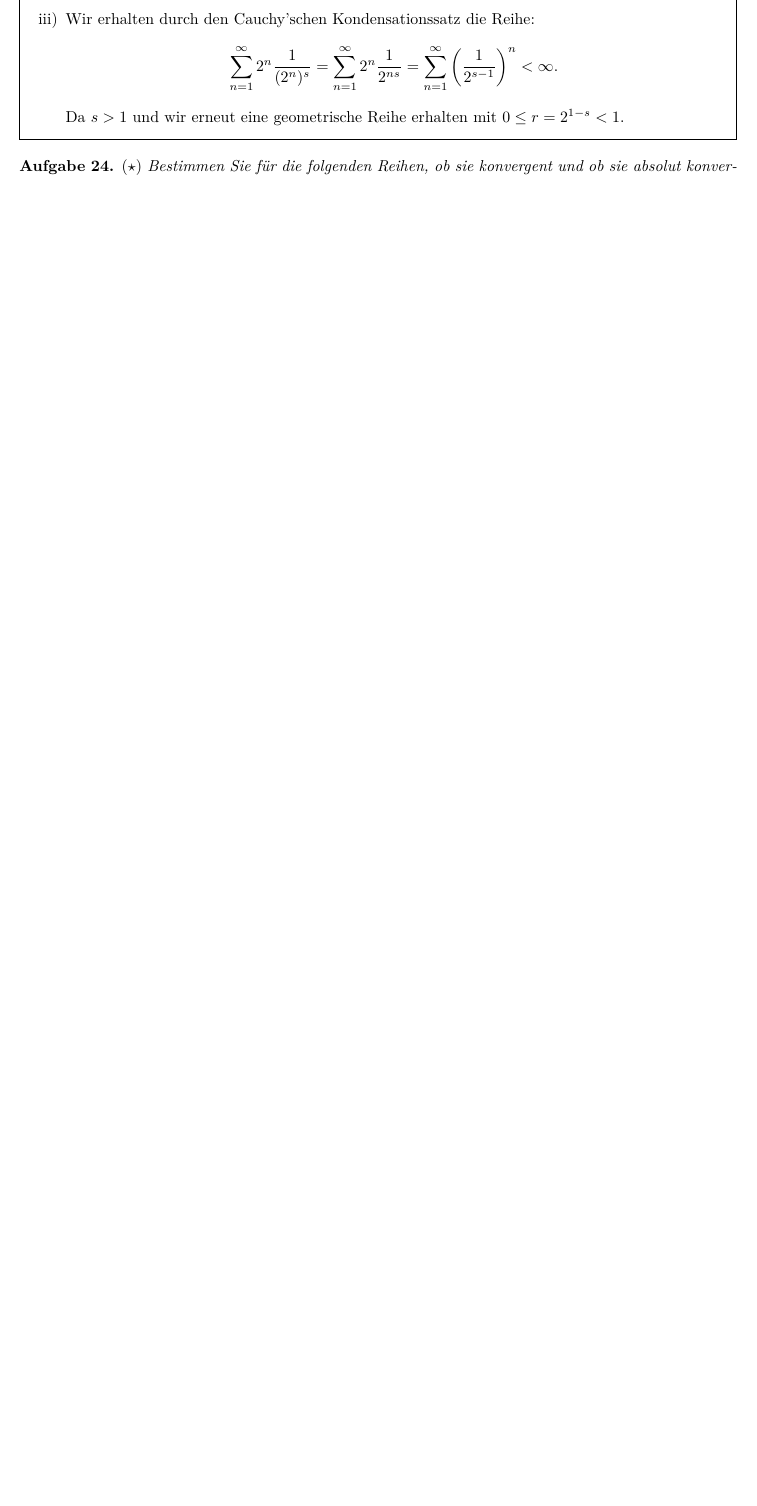
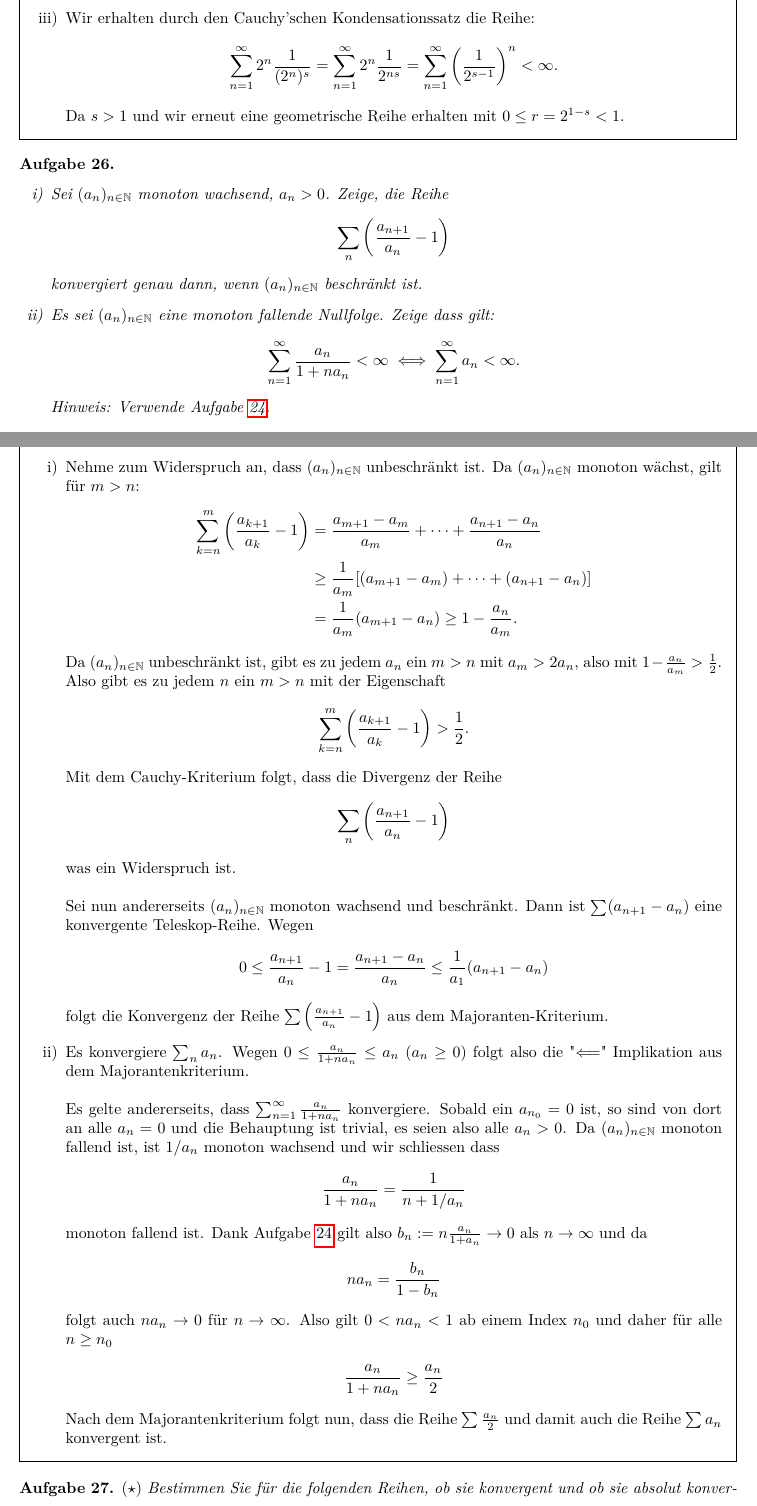
Before and after one commit to Remedyx/AnalysisPVK, a LaTeX problem sheet (PVK Analysis 1 - Loesungen.tex): part of page 19 of 59 before the commit and two parts of pages 20 and 21 of 61 after it, the two joined at a grey line, cut so that both start at the same text, the shorter picture padded with empty space. Compiled offline with pdfLaTeX.

Commit message:
Tag 1 fertig
day one finished

```diff
--- a/PVK Analysis 1 - Loesungen.tex
+++ b/PVK Analysis 1 - Loesungen.tex
@@ -926,3 +967,16 @@ Da $s>1$ und wir erneut eine geometrische Reihe erhalten mit $0 \leq r = 2^{1-s}
 
 \end{solution}
 
+
+\begin{ex} \  \begin{enumerate}[i)]
+\item Sei $(a_n)_{n \in \mathbb{N}}$ monoton wachsend,  $a_n >0$. Zeige, die Reihe
+\begin{align*}
+\sum_n \left( \frac{a_{n+1}}{a_n}-1 \right)
+\end{align*}
+konvergiert genau dann, wenn $(a_n)_{n \in \mathbb{N}}$ beschränkt ist.
+\item Es sei $(a_n)_{n \in \mathbb{N}}$ eine monoton fallende Nullfolge. Zeige dass gilt:
+\begin{align*}
+\sum_{n=1}^\infty \frac{a_n}{1+na_n} < \infty \iff \sum_{n=1}^\infty a_n < \infty.
+\end{align*}
+Hinweis: Verwende Aufgabe \ref{ex:Olivier}.
+\end{enumerate}
@@ -929,3 +987,41 @@ Da $s>1$ und wir erneut eine geometrische Reihe erhalten mit $0 \leq r = 2^{1-s}
+\item Nehme zum Widerspruch an, dass $(a_n)_{n \in \mathbb{N}}$ unbeschränkt ist. Da $(a_n)_{n \in \mathbb{N}}$ monoton wächst, gilt für $m >n$:
+\begin{align*}
+\sum_{k=n}^m \left( \frac{a_{k+1}}{a_k}-1 \right) & = \frac{a_{m+1}-a_m}{a_m} + \dots + \frac{a_{n+1}-a_n}{a_n} \\
+& \geq \frac{1}{a_m}[ (a_{m+1}-a_m) + \dots + (a_{n+1}-a_n)] \\
+& = \frac{1}{a_m}(a_{m+1}-a_n) \geq 1 - \frac{a_n}{a_m}.
+\end{align*}
+Da $(a_n)_{n \in \mathbb{N}}$ unbeschränkt ist, gibt es zu jedem $a_n$ ein $m>n$ mit $a_m > 2a_n$, also mit $1- \frac{a_n}{a_m}> \frac{1}{2}$. Also gibt es zu jedem $n$ ein $m>n$ mit der Eigenschaft
+\begin{align*}
+\sum_{k=n}^m \left( \frac{a_{k+1}}{a_k}-1 \right) > \frac{1}{2}.
+\end{align*}
+Mit dem Cauchy-Kriterium folgt, dass die Divergenz der Reihe
+\begin{align*}
+\sum_n \left( \frac{a_{n+1}}{a_n}-1 \right)
+\end{align*}
+was ein Widerspruch ist.
+\\\\
+Sei nun andererseits $(a_n)_{n \in \mathbb{N}}$ monoton wachsend und beschränkt. Dann ist $\sum (a_{n+1}-a_n)$ eine konvergente Teleskop-Reihe. Wegen
+\begin{align*}
+0 \leq \frac{a_{n+1}}{a_n}-1 = \frac{a_{n+1}-a_n}{a_n} \leq \frac{1}{a_1}(a_{n+1}-a_n)
+\end{align*}
+folgt die Konvergenz der Reihe $\sum \left( \frac{a_{n+1}}{a_n}-1 \right)$ aus dem Majoranten-Kriterium.
+\item Es konvergiere $\sum_n a_n $. Wegen $0 \leq \frac{a_n}{1+na_n} \leq a_n$ $(a_n \geq 0)$ folgt also die "$\Longleftarrow$" Implikation aus dem Majorantenkriterium.
+\\\\
+Es gelte andererseits, dass $\sum_{n=1}^\infty \frac{a_n}{1+na_n}$ konvergiere. Sobald ein $a_{n_0}=0$ ist, so sind von dort an alle $a_n=0$ und die Behauptung ist trivial, es seien also alle $a_n >0$. Da $(a_n)_{n \in \mathbb{N}}$ monoton fallend ist, ist $1/a_n$ monoton wachsend und wir schliessen dass
+\begin{align*}
+\frac{a_n}{1+na_n}= \frac{1}{n+ 1/a_n}
+\end{align*}
+monoton fallend ist. Dank Aufgabe \ref{ex:Olivier} gilt also $b_n:= n \frac{a_n}{1+a_n} \to 0$ als $n \to \infty$ und da
+\begin{align*}
+na_n = \frac{b_n}{1-b_n}
+\end{align*}
+folgt auch $na_n \to 0$ für $n \to \infty$. Also gilt $0 < na_n < 1$ ab einem Index $n_0$ und daher für alle $n \geq n_0$
+\begin{align*}
+\frac{a_n}{1+na_n} \geq \frac{a_n}{2}
+\end{align*}
+Nach dem Majorantenkriterium folgt nun, dass die Reihe $\sum \frac{a_n}{2}$ und damit auch die Reihe $\sum a_n$ konvergent ist.
+\end{enumerate}
+\end{solution}
 
 \begin{ex}{$(\star)$}
 Bestimmen Sie f\"ur die folgenden Reihen, ob sie konvergent und ob sie absolut konvergent sind:
```
Also changed, not shown: PVK Analysis 1 - Loesungen.pdf, PVK Analysis 1 - Loesungen.tex (45 more changed lines).
